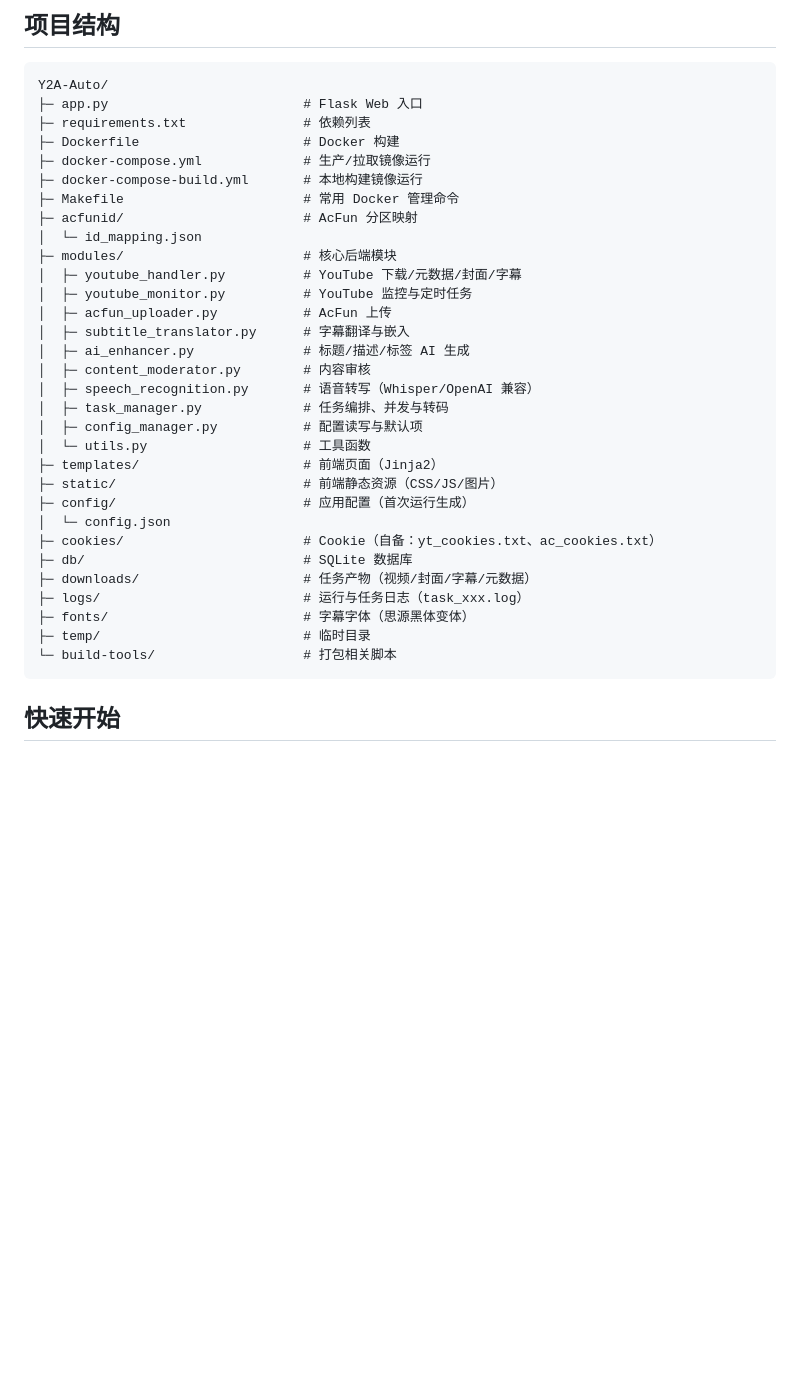
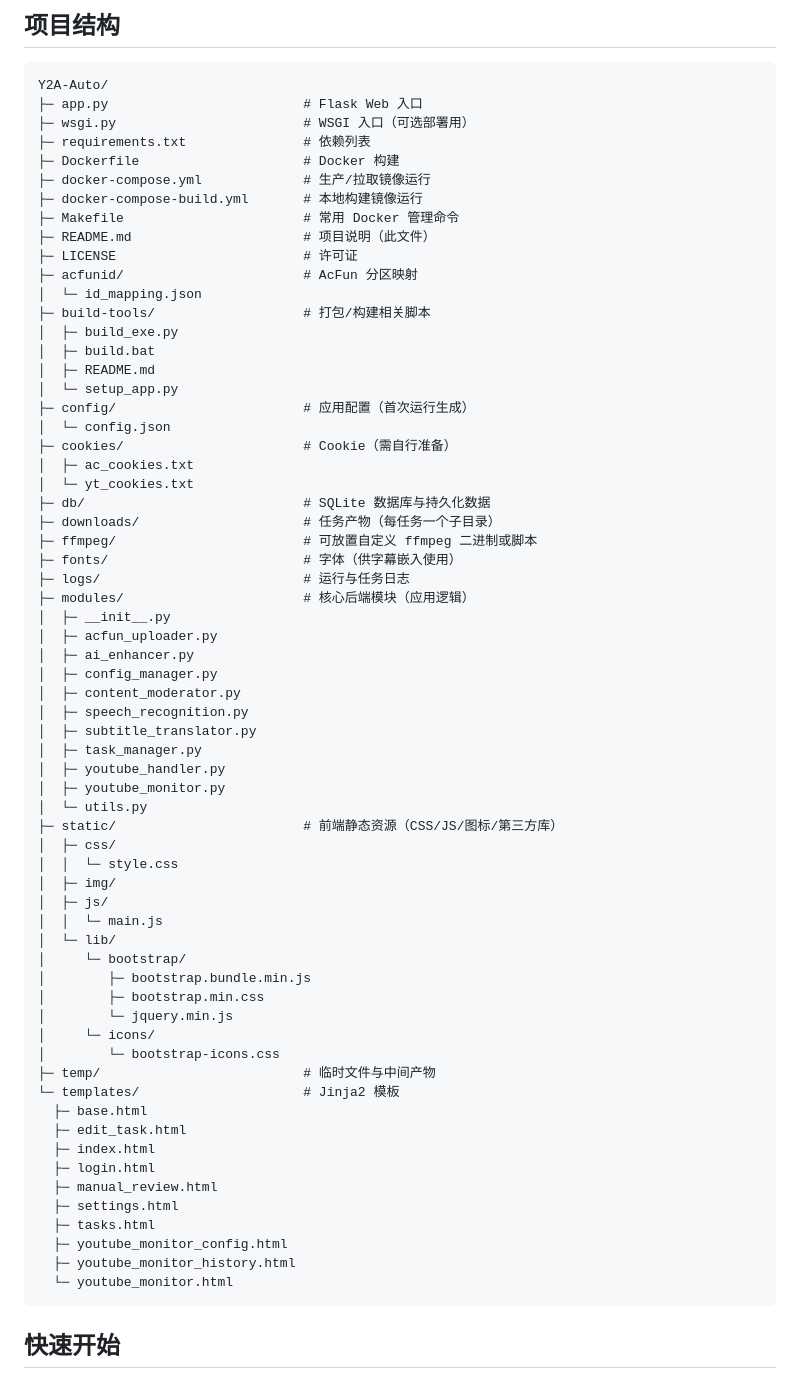
Before and after one commit to fqscfqj/Y2A-Auto, a Markdown page: README.md, the part around the change. Drawn GitHub-style; blank space fills up the shorter version.

Commit message:
更新 README.md，添加 WSGI 入口，重组项目结构，删除过时文档

````diff
--- a/README.md
+++ b/README.md
@@ -50,35 +50,68 @@
 ```text
 Y2A-Auto/
 ├─ app.py                         # Flask Web 入口
+├─ wsgi.py                        # WSGI 入口（可选部署用）
 ├─ requirements.txt               # 依赖列表
 ├─ Dockerfile                     # Docker 构建
 ├─ docker-compose.yml             # 生产/拉取镜像运行
 ├─ docker-compose-build.yml       # 本地构建镜像运行
 ├─ Makefile                       # 常用 Docker 管理命令
+├─ README.md                      # 项目说明（此文件）
+├─ LICENSE                        # 许可证
 ├─ acfunid/                       # AcFun 分区映射
 │  └─ id_mapping.json
-├─ modules/                       # 核心后端模块
-│  ├─ youtube_handler.py          # YouTube 下载/元数据/封面/字幕
-│  ├─ youtube_monitor.py          # YouTube 监控与定时任务
-│  ├─ acfun_uploader.py           # AcFun 上传
-│  ├─ subtitle_translator.py      # 字幕翻译与嵌入
-│  ├─ ai_enhancer.py              # 标题/描述/标签 AI 生成
-│  ├─ content_moderator.py        # 内容审核
-│  ├─ speech_recognition.py       # 语音转写（Whisper/OpenAI 兼容）
-│  ├─ task_manager.py             # 任务编排、并发与转码
-│  ├─ config_manager.py           # 配置读写与默认项
-│  └─ utils.py                    # 工具函数
-├─ templates/                     # 前端页面（Jinja2）
-├─ static/                        # 前端静态资源（CSS/JS/图片）
+├─ build-tools/                   # 打包/构建相关脚本
+│  ├─ build_exe.py
+│  ├─ build.bat
+│  ├─ README.md
+│  └─ setup_app.py
 ├─ config/                        # 应用配置（首次运行生成）
 │  └─ config.json
-├─ cookies/                       # Cookie（自备：yt_cookies.txt、ac_cookies.txt）
-├─ db/                            # SQLite 数据库
-├─ downloads/                     # 任务产物（视频/封面/字幕/元数据）
-├─ logs/                          # 运行与任务日志（task_xxx.log）
-├─ fonts/                         # 字幕字体（思源黑体变体）
-├─ temp/                          # 临时目录
-└─ build-tools/                   # 打包相关脚本
+├─ cookies/                       # Cookie（需自行准备）
+│  ├─ ac_cookies.txt
+│  └─ yt_cookies.txt
+├─ db/                            # SQLite 数据库与持久化数据
+├─ downloads/                     # 任务产物（每任务一个子目录）
+├─ ffmpeg/                        # 可放置自定义 ffmpeg 二进制或脚本
+├─ fonts/                         # 字体（供字幕嵌入使用）
+├─ logs/                          # 运行与任务日志
+├─ modules/                       # 核心后端模块（应用逻辑）
+│  ├─ __init__.py
+│  ├─ acfun_uploader.py
+│  ├─ ai_enhancer.py
+│  ├─ config_manager.py
+│  ├─ content_moderator.py
+│  ├─ speech_recognition.py
+│  ├─ subtitle_translator.py
+│  ├─ task_manager.py
+│  ├─ youtube_handler.py
+│  ├─ youtube_monitor.py
+│  └─ utils.py
+├─ static/                        # 前端静态资源（CSS/JS/图标/第三方库）
+│  ├─ css/
+│  │  └─ style.css
+│  ├─ img/
+│  ├─ js/
+│  │  └─ main.js
+│  └─ lib/
+│     └─ bootstrap/
+│        ├─ bootstrap.bundle.min.js
+│        ├─ bootstrap.min.css
+│        └─ jquery.min.js
+│     └─ icons/
+│        └─ bootstrap-icons.css
+├─ temp/                          # 临时文件与中间产物
+└─ templates/                     # Jinja2 模板
+  ├─ base.html
+  ├─ edit_task.html
+  ├─ index.html
+  ├─ login.html
+  ├─ manual_review.html
+  ├─ settings.html
+  ├─ tasks.html
+  ├─ youtube_monitor_config.html
+  ├─ youtube_monitor_history.html
+  └─ youtube_monitor.html
 ```
 
 ## 快速开始
````
Also changed, not shown: docs/README.md (deleted, +0 -41 lines), docs/SUBTITLE_GENERATION_STRATEGY.md (deleted, +0 -252 lines).
